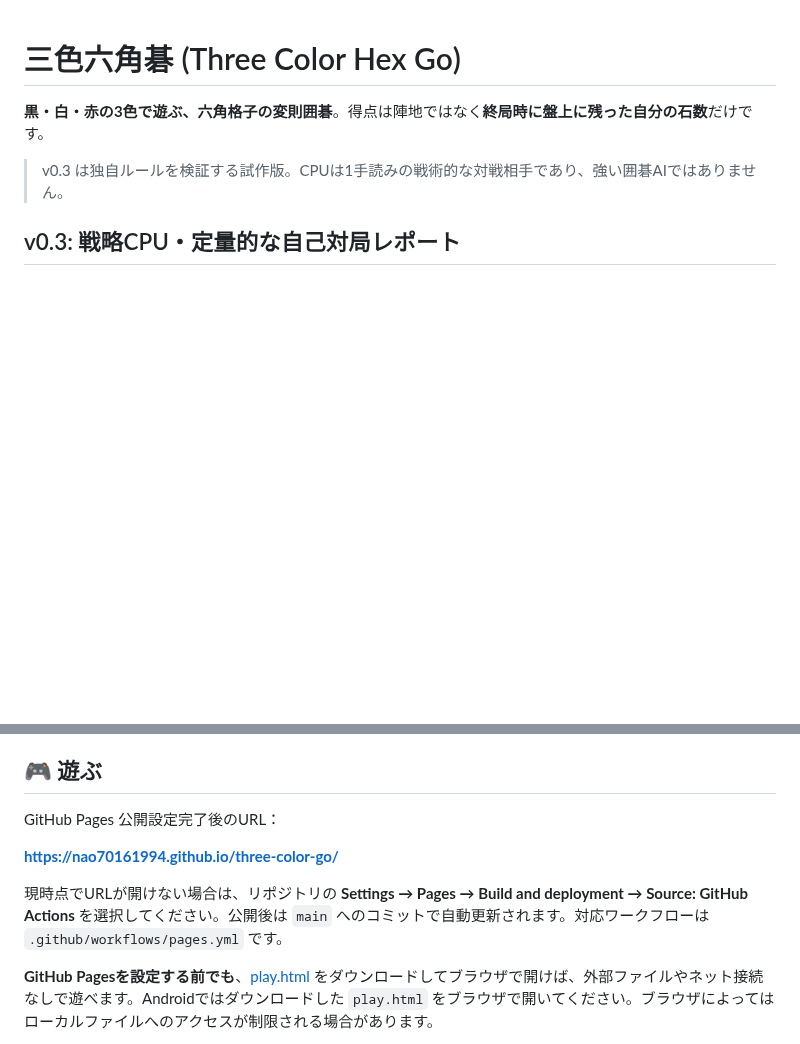
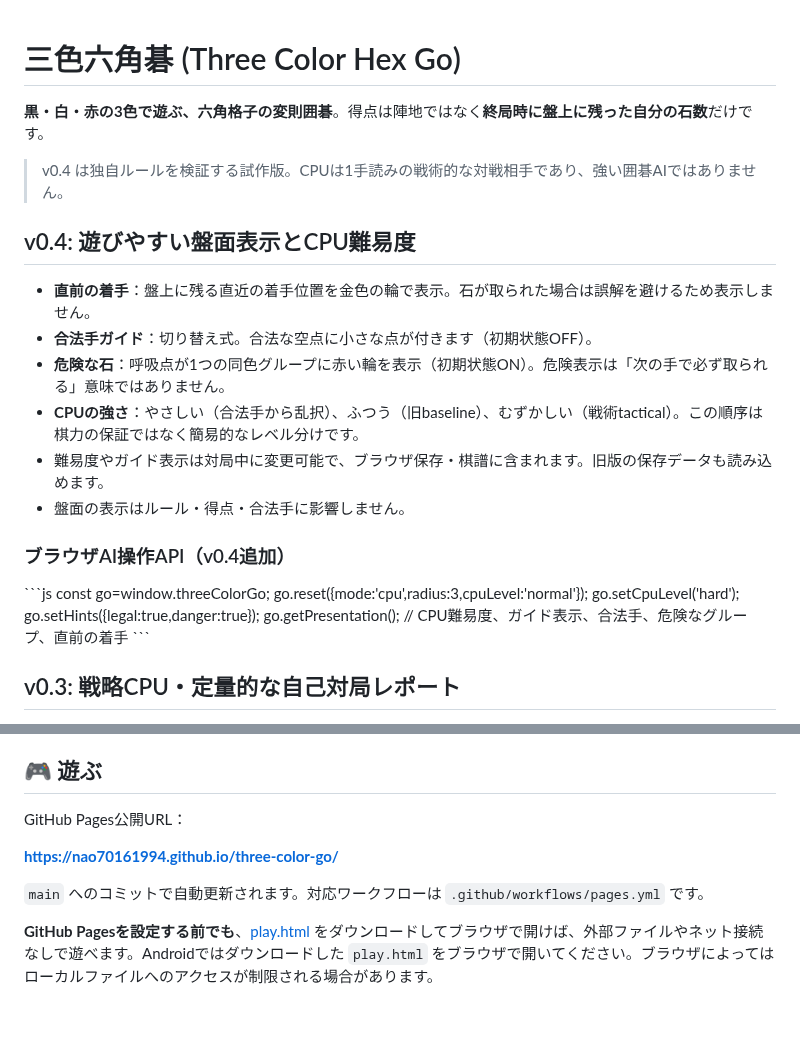
Before and after one commit to nao70161994/three-color-go, a Markdown page: README.md, 2 parts joined by grey strips. Drawn GitHub-style; blank space fills up the shorter version.

Commit message:
docs(v0.4): explain board hints and CPU difficulty settings

```diff
--- a/README.md
+++ b/README.md
@@ -2,9 +2,28 @@
 
 **黒・白・赤の3色で遊ぶ、六角格子の変則囲碁**。得点は陣地ではなく**終局時に盤上に残った自分の石数**だけです。
 
-> v0.3 は独自ルールを検証する試作版。CPUは1手読みの戦術的な対戦相手であり、強い囲碁AIではありません。
+> v0.4 は独自ルールを検証する試作版。CPUは1手読みの戦術的な対戦相手であり、強い囲碁AIではありません。
 
 
+
+## v0.4: 遊びやすい盤面表示とCPU難易度
+
+- **直前の着手**：盤上に残る直近の着手位置を金色の輪で表示。石が取られた場合は誤解を避けるため表示しません。
+- **合法手ガイド**：切り替え式。合法な空点に小さな点が付きます（初期状態OFF）。
+- **危険な石**：呼吸点が1つの同色グループに赤い輪を表示（初期状態ON）。危険表示は「次の手で必ず取られる」意味ではありません。
+- **CPUの強さ**：やさしい（合法手から乱択）、ふつう（旧baseline）、むずかしい（戦術tactical）。この順序は棋力の保証ではなく簡易的なレベル分けです。
+- 難易度やガイド表示は対局中に変更可能で、ブラウザ保存・棋譜に含まれます。旧版の保存データも読み込めます。
+- 盤面の表示はルール・得点・合法手に影響しません。
+
+### ブラウザAI操作API（v0.4追加）
+
+\`\`\`js
+const go=window.threeColorGo;
+go.reset({mode:'cpu',radius:3,cpuLevel:'normal'});
+go.setCpuLevel('hard');
+go.setHints({legal:true,danger:true});
+go.getPresentation(); // CPU難易度、ガイド表示、合法手、危険なグループ、直前の着手
+\`\`\`
 
 ## v0.3: 戦略CPU・定量的な自己対局レポート
 
@@ -28,11 +47,11 @@ npm run analyze:compare -- --games 30 --seed 2026 --radius 3 --out reports/rotat
 
 ## 🎮 遊ぶ
 
-GitHub Pages 公開設定完了後のURL：
+GitHub Pages公開URL：
 
 **https://nao70161994.github.io/three-color-go/**
 
-現時点でURLが開けない場合は、リポジトリの **Settings → Pages → Build and deployment → Source: GitHub Actions** を選択してください。公開後は `main` へのコミットで自動更新されます。対応ワークフローは `.github/workflows/pages.yml` です。
+`main` へのコミットで自動更新されます。対応ワークフローは `.github/workflows/pages.yml` です。
 
 **GitHub Pagesを設定する前でも**、[play.html](play.html) をダウンロードしてブラウザで開けば、外部ファイルやネット接続なしで遊べます。Androidではダウンロードした `play.html` をブラウザで開いてください。ブラウザによってはローカルファイルへのアクセスが制限される場合があります。
 
```
